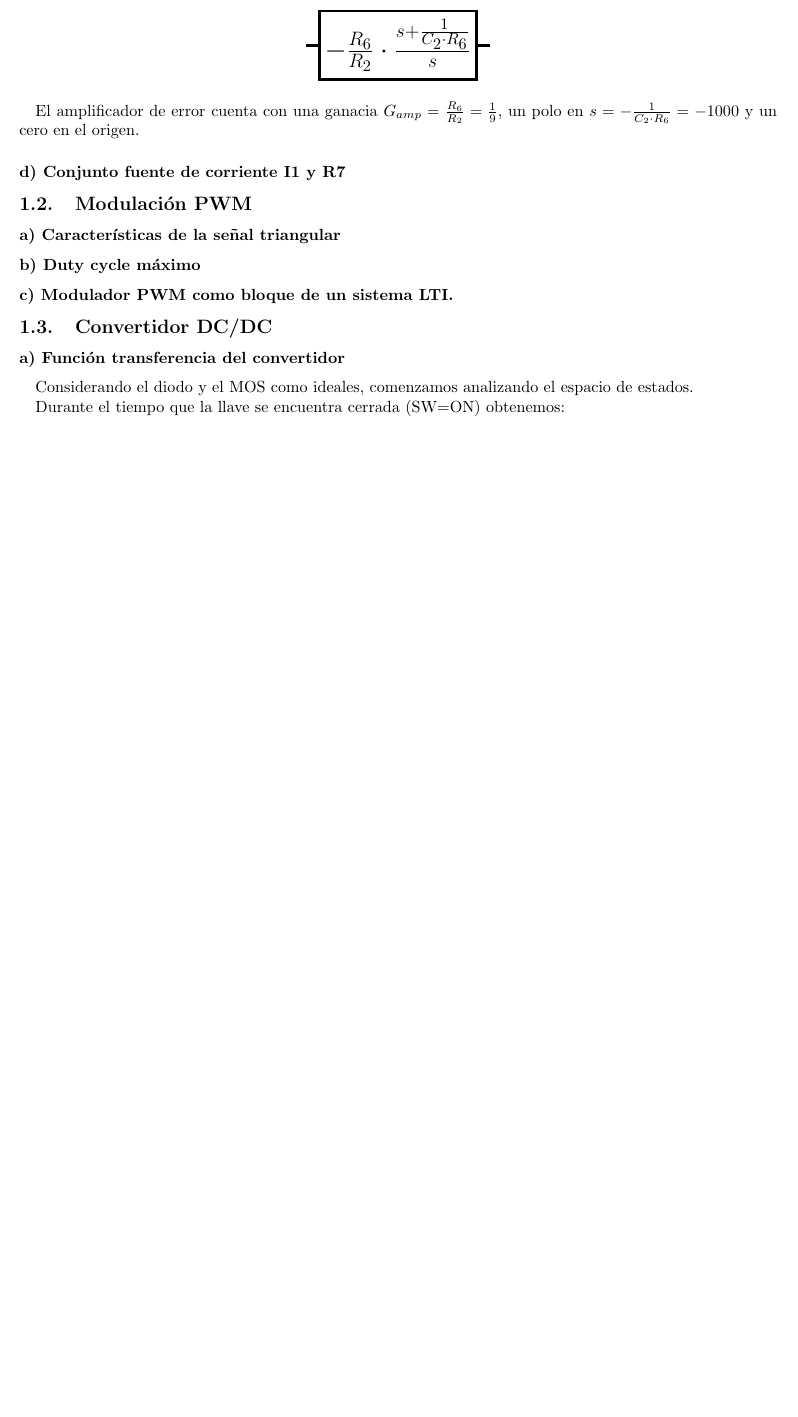
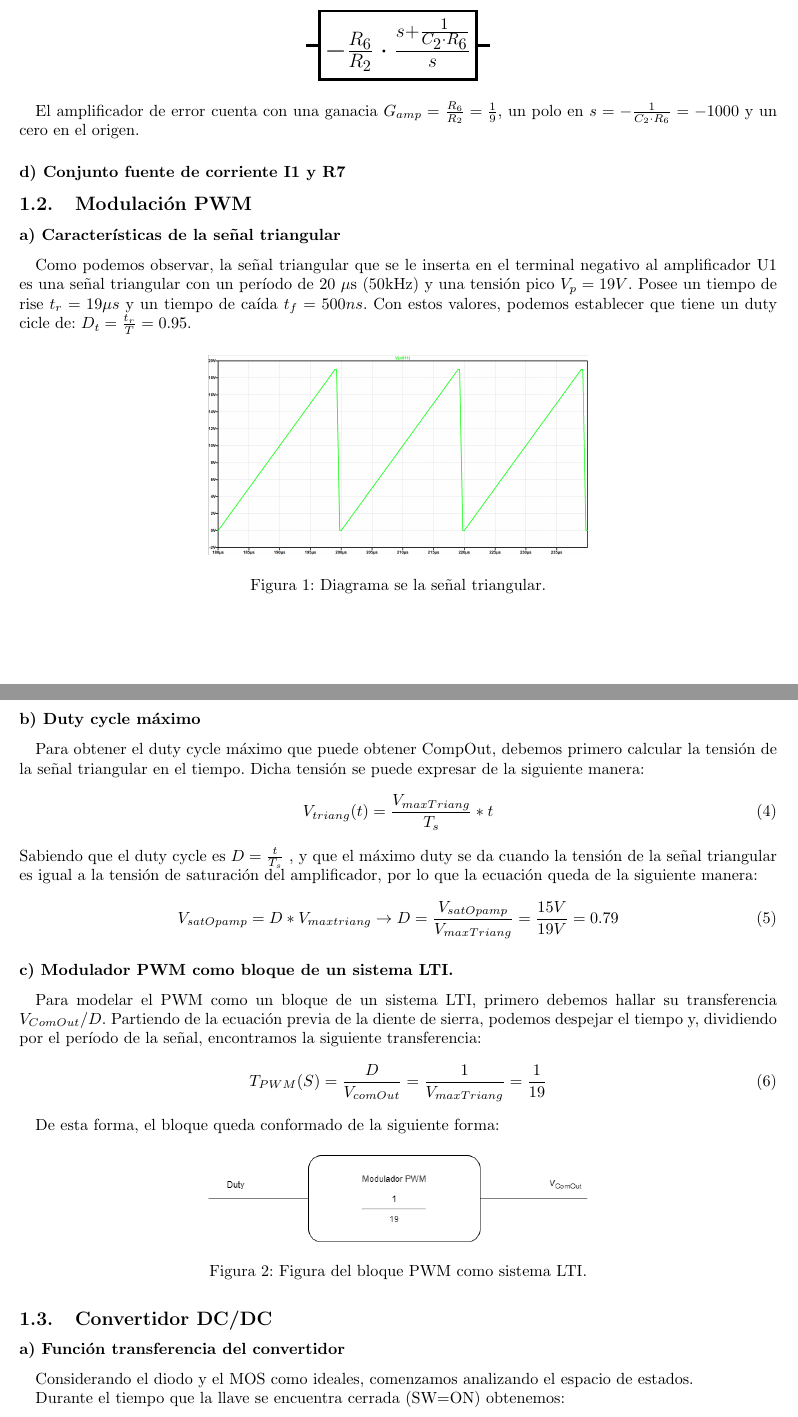
Before and after one commit to mregueira/Electro4, a LaTeX document (TP2/Informe/e4_tp2_main.tex, which reads TP2/Informe/e4_tp2_ej1.tex): part of page 3 of 9 before the commit and two parts of pages 3 and 4 of 10 after it, the two joined at a grey line, cut so that both start at the same text, the shorter picture padded with empty space. Compiled offline with pdfLaTeX.

Commit message:
1-2 listo

```diff
--- a/TP2/Informe/e4_tp2_ej1.tex
+++ b/TP2/Informe/e4_tp2_ej1.tex
@@ -52,10 +52,37 @@ El amplificador de error cuenta con una ganacia $G_{amp}=\frac{R_6}{R_2} =\frac{
 
 \subsection{Modulaci\'on PWM}
 
+
 \subsubsection*{a) Caracter\'isticas de la se\~nal triangular}
+Como podemos observar, la señal triangular que se le inserta en el terminal negativo al amplificador U1 es una señal triangular con un período de 20 $\mu $s (50kHz) y una tensión pico $V_p=19 V$. Posee un tiempo de rise $t_r=19 \mu s$ y un tiempo de caída $t_f=500ns$. Con estos valores, podemos establecer que tiene un duty cicle de: $D_t= \frac{t_r}{T}=0.95$.
+\begin{figure}[H]
+\centering
+\includegraphics[width=0.5\linewidth]{Imagenes/Punto1/triang_shape.png}
+\caption{Diagrama se la señal triangular.}
+\end{figure}
+
 \subsubsection*{b) Duty cycle m\'aximo}
+Para obtener el duty cycle máximo que puede obtener CompOut, debemos primero calcular la tensión de la señal triangular en el tiempo. Dicha tensión se puede expresar de la siguiente manera:
+\begin{equation}
+V_{triang}(t)= \frac{V_{maxTriang}}{T_s} * t
+\end{equation}
+Sabiendo que el duty cycle es $ D=\frac{t}{T_s}$  , y que el máximo duty se da cuando la tensión de la señal triangular es igual a la tensión de saturación del amplificador, por lo que la ecuación queda de la siguiente manera:
+\begin{equation}
+V_{satOpamp}= D*V_{maxtriang} \rightarrow D= \frac{V_{satOpamp}}{V_{maxTriang}}=\frac{15 V}{19V}=0.79
+\end{equation}
 \subsubsection*{c) Modulador PWM como bloque de un sistema LTI.}
+Para modelar el PWM como un bloque de un sistema LTI, primero debemos hallar su transferencia $V_{ComOut}/D$. Partiendo de la ecuación previa de la diente de sierra, podemos despejar el tiempo y, dividiendo por el período de la señal, encontramos la siguiente transferencia:
+\begin{equation}
+T_{PWM}(S)=\frac{D}{V_{comOut}}=\frac{1}{V_{maxTriang}}=\frac{1}{19}
+\end{equation}
 
+De esta forma, el bloque queda conformado de la siguiente forma:
+
+\begin{figure}[H]
+\centering
+\includegraphics[width=0.5\linewidth]{Imagenes/Punto1/LTI.png}
+\caption{Figura del bloque PWM como sistema LTI.}
+\end{figure}
 
 
 \subsection{Convertidor DC/DC}
```
Also changed, not shown: TP2/Informe/Imagenes/Punto1/LTI.png (added), TP2/Informe/Imagenes/Punto1/triang_shape.PNG (added), TP2/Informe/e4_tp2_ej1.pdf, 4 other files.
